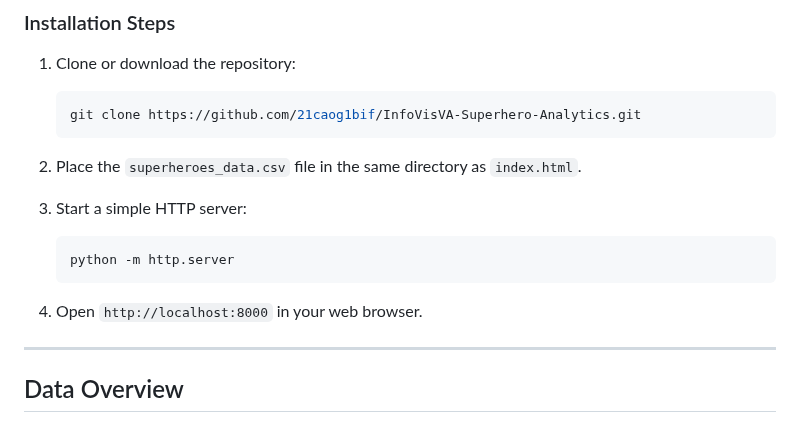
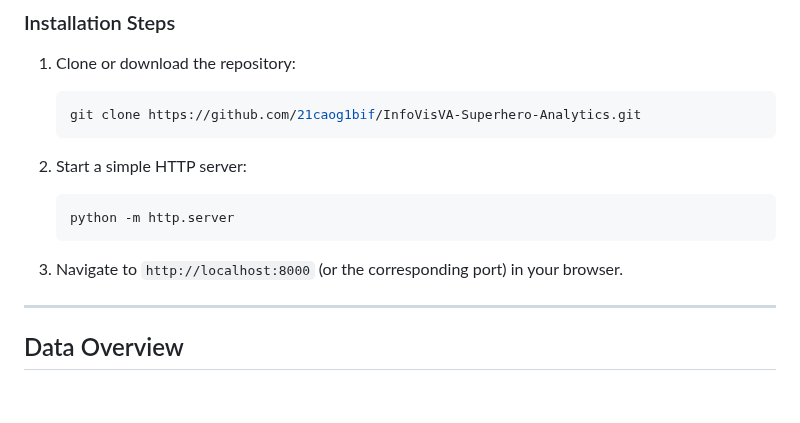
Before and after one commit to 21caog1bif/InfoVisVA-Superhero-Analytics, a Markdown page: README.md, the part around the change. Drawn GitHub-style; blank space fills up the shorter version.

````diff
--- a/README.md
+++ b/README.md
@@ -32,14 +32,12 @@ Superhero Analytics is an interactive web tool for visualizing and analyzing sup
    git clone https://github.com/21caog1bif/InfoVisVA-Superhero-Analytics.git
    ```
 
-2. Place the `superheroes_data.csv` file in the same directory as `index.html`.
-
-3. Start a simple HTTP server:
+2. Start a simple HTTP server:
    ```bash
    python -m http.server
    ```
 
-4. Open `http://localhost:8000` in your web browser.
+3. Navigate to `http://localhost:8000` (or the corresponding port) in your browser.
 
 ---
 
````
